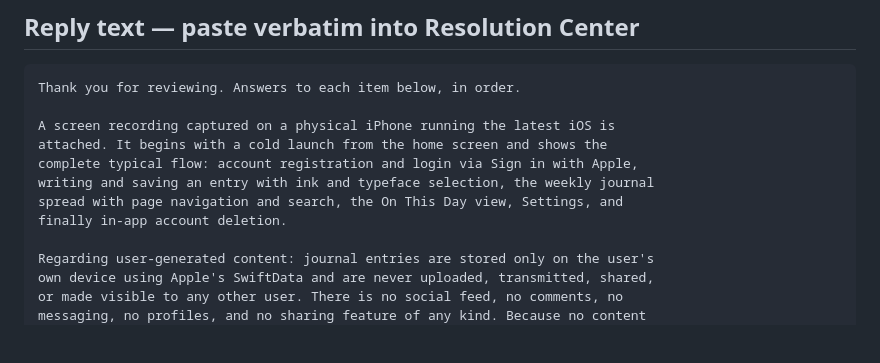
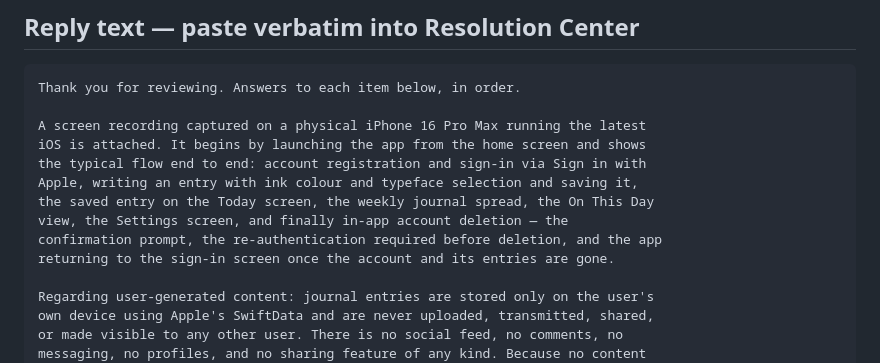
Before and after one commit to maimon495/DailyGratitudeJournal, a Markdown page: docs/app-review-2.1-response.md, the part around the change. Drawn GitHub-style; blank space fills up the shorter version.

Commit message:
Correct the review reply to match the actual recording
The draft claimed the recording demonstrated journal page navigation and
search. The recording being sent shows the weekly spread but exercises
neither, so the claim is removed rather than overstating what a reviewer
will see.

Also names the device and describes the deletion flow in the detail
Apple asked for: confirmation prompt, re-authentication, and the return
to the sign-in screen once the account is gone.

Co-Authored-By: Claude Opus 5 <noreply@anthropic.com>

````diff
--- a/docs/app-review-2.1-response.md
+++ b/docs/app-review-2.1-response.md
@@ -18,12 +18,14 @@ Two things to do:
 ```
 Thank you for reviewing. Answers to each item below, in order.
 
-A screen recording captured on a physical iPhone running the latest iOS is
-attached. It begins with a cold launch from the home screen and shows the
-complete typical flow: account registration and login via Sign in with Apple,
-writing and saving an entry with ink and typeface selection, the weekly journal
-spread with page navigation and search, the On This Day view, Settings, and
-finally in-app account deletion.
+A screen recording captured on a physical iPhone 16 Pro Max running the latest
+iOS is attached. It begins by launching the app from the home screen and shows
+the typical flow end to end: account registration and sign-in via Sign in with
+Apple, writing an entry with ink colour and typeface selection and saving it,
+the saved entry on the Today screen, the weekly journal spread, the On This Day
+view, the Settings screen, and finally in-app account deletion — the
+confirmation prompt, the re-authentication required before deletion, and the app
+returning to the sign-in screen once the account and its entries are gone.
 
 Regarding user-generated content: journal entries are stored only on the user's
 own device using Apple's SwiftData and are never uploaded, transmitted, shared,
````
